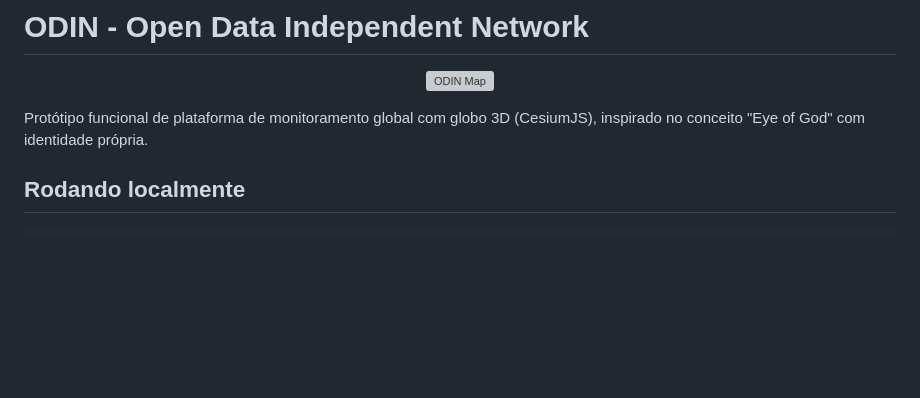
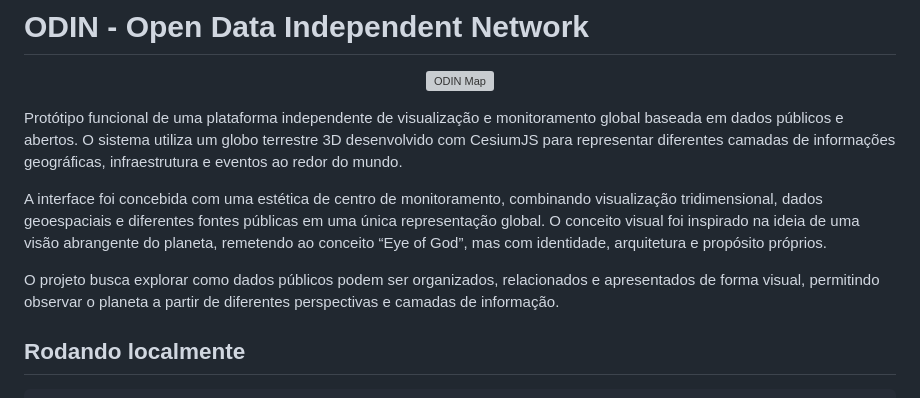
Before and after one commit to wandrewtischlerx/ODIN, a Markdown page: README.md, the part around the change. Drawn GitHub-style; blank space fills up the shorter version; grey boxes are pictures that could not be loaded.

Commit message:
Revise README.md project description
Expanded project description to clarify functionality and purpose.

```diff
--- a/README.md
+++ b/README.md
@@ -3,8 +3,12 @@
   <img src="capa.png" alt="ODIN Map" width="100%">
 </p>
 
-Protótipo funcional de plataforma de monitoramento global com globo 3D
-(CesiumJS), inspirado no conceito "Eye of God" com identidade própria.
+Protótipo funcional de uma plataforma independente de visualização e monitoramento global baseada em dados públicos e abertos. O sistema utiliza um globo terrestre 3D desenvolvido com CesiumJS para representar diferentes camadas de informações geográficas, infraestrutura e eventos ao redor do mundo.
+
+A interface foi concebida com uma estética de centro de monitoramento, combinando visualização tridimensional, dados geoespaciais e diferentes fontes públicas em uma única representação global. O conceito visual foi inspirado na ideia de uma visão abrangente do planeta, remetendo ao conceito “Eye of God”, mas com identidade, arquitetura e propósito próprios.
+
+O projeto busca explorar como dados públicos podem ser organizados, relacionados e apresentados de forma visual, permitindo observar o planeta a partir de diferentes perspectivas e camadas de informação.
+
 
 ## Rodando localmente
 
```
